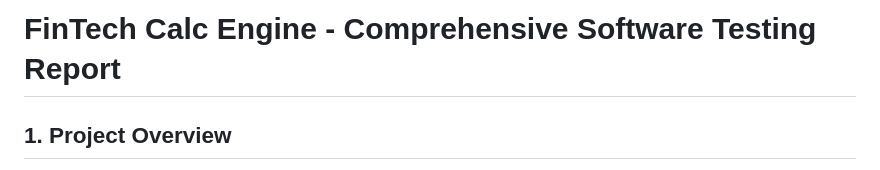
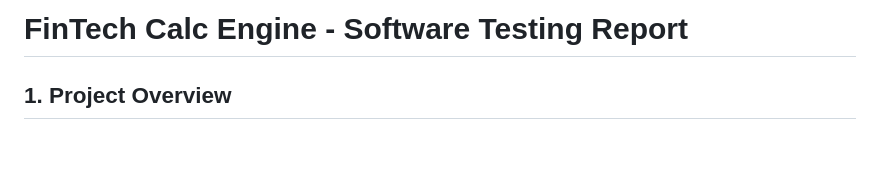
Before and after one commit to ParvGatecha/FinTech-Calc, a Markdown page: README.md, the part around the change. GitHub-like rendering; blank space fills up the shorter version.

Commit message:
Updated REAME

```diff
--- a/README.md
+++ b/README.md
@@ -1,4 +1,4 @@
-# FinTech Calc Engine - Comprehensive Software Testing Report
+# FinTech Calc Engine - Software Testing Report
 
 ## 1. Project Overview
 **Subject:** Software Testing
```
